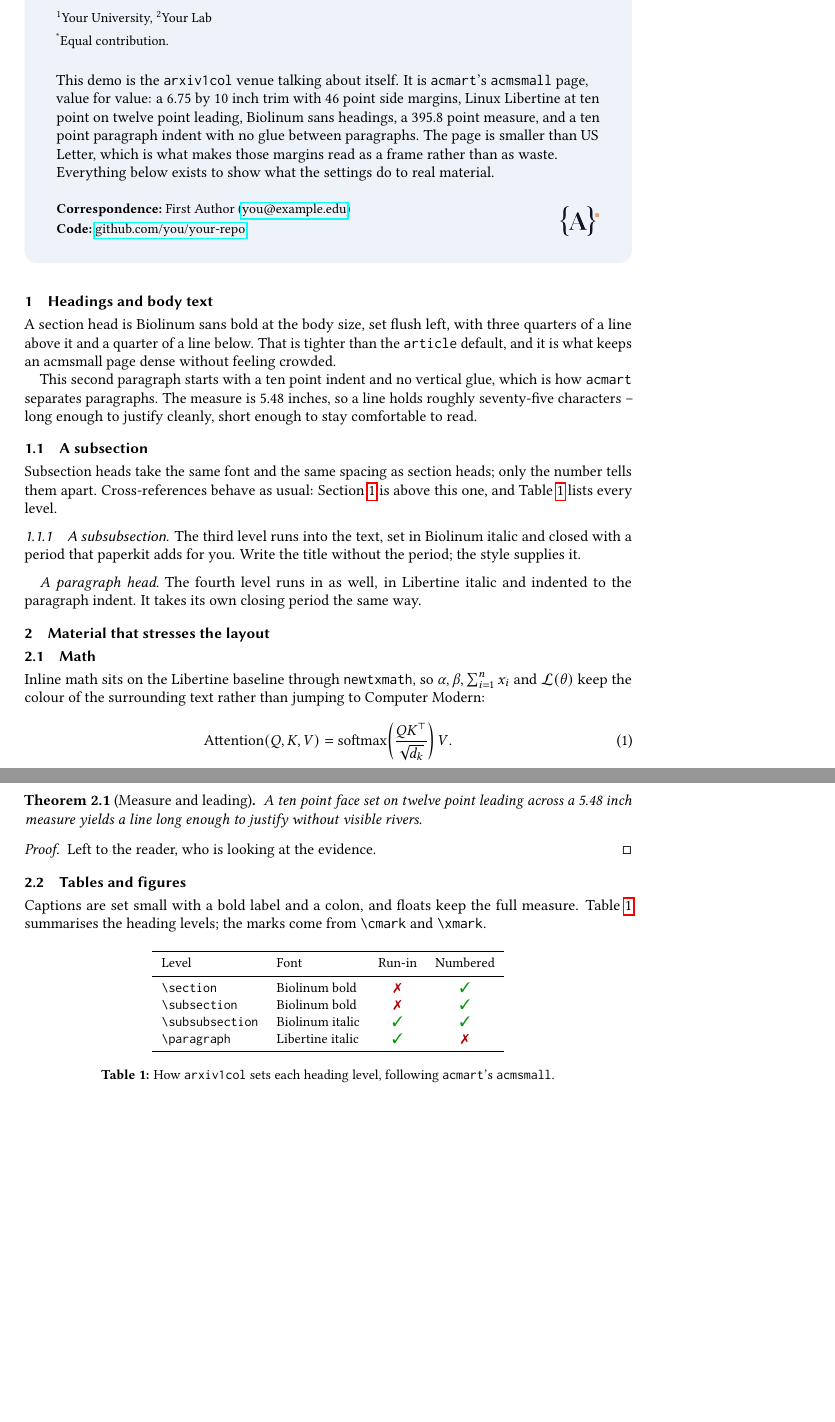
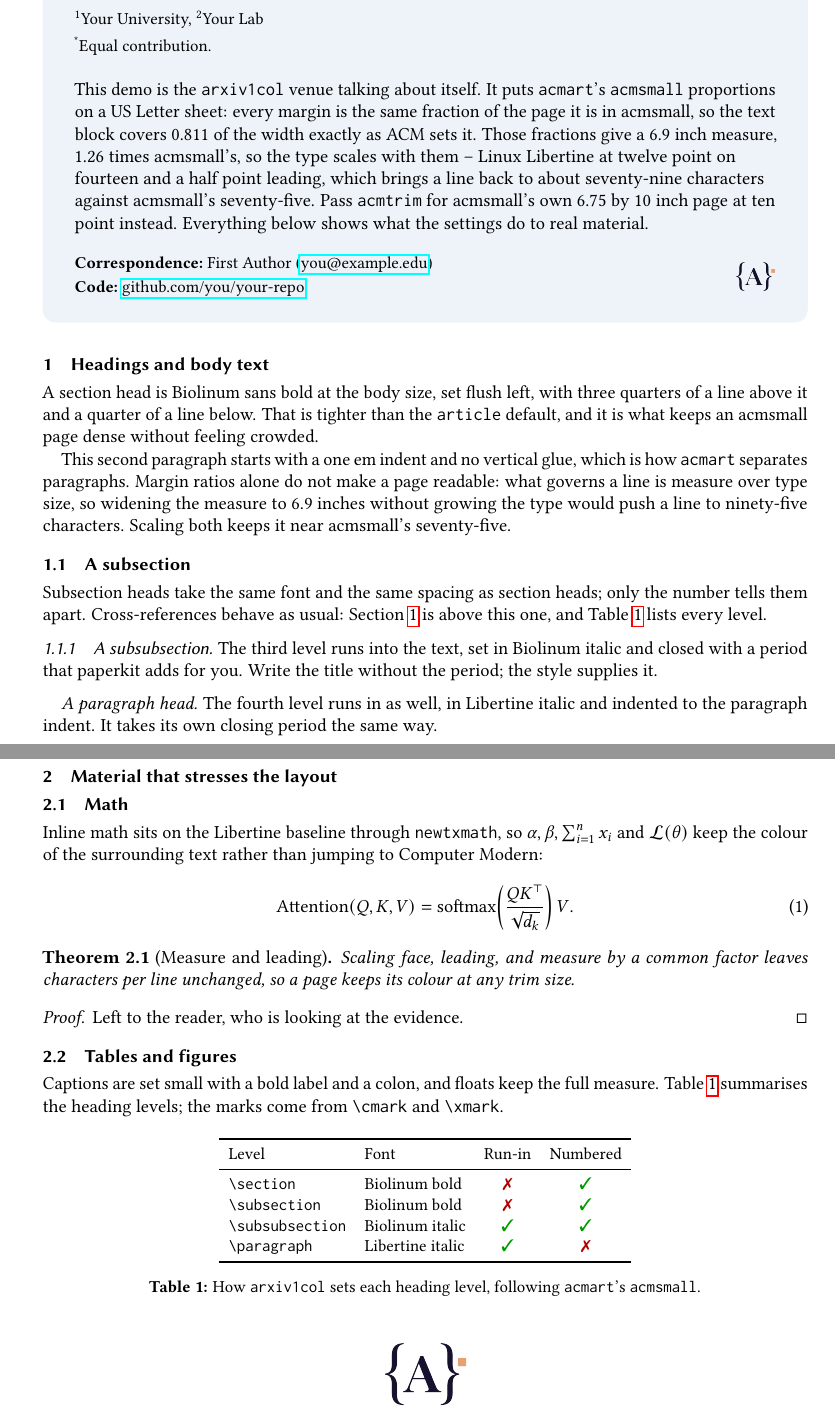
Before and after one commit to ARA-Labs/paperkit, a LaTeX problem sheet (examples/arxiv1col-demo.tex, which reads styles/paperkit.sty): two parts of pages 1 and 2 of 2 before the commit and two parts of pages 1 and 2 of 3 after it, joined at a grey line, cut so that both start at the same text, the shorter picture padded with empty space. Compiled offline with pdfLaTeX.

Commit message:
feat: put acmsmall's proportions on US Letter, keep its trim behind acmtrim
Default arxiv1col is now a Letter sheet carrying acmsmall's margin ratios
rather than acmsmall's own page. Each margin is the same fraction of the
sheet it is in acmsmall -- sides 0.0943 of the width, top 0.0803 and bottom
0.0609 of the height -- which lands \textwidth on 0.8114 of the page, the
fraction acmart computes.

Ratios alone are not enough. They give a 6.9in measure, 1.26x acmsmall's,
and a 10pt line across 6.9in runs ~95 characters against acmsmall's ~75.
The body therefore scales to 12pt via size12.clo, bringing a line back to
~79: what governs a line is measure over type size, not measure alone.
Paragraph indent, panel title, and the nopanel title block scale with it.

The exact acmsmall page is still available: `acmtrim' restores the 6.75x10in
trim at 10pt, reproducing acmart's \textwidth of 395.82pt and \textheight of
574pt. Both geometries verified against a PDF built with acmart itself, and
both are now compiled by the test suite along with the nolibertine fallback.

```diff
--- a/examples/arxiv1col-demo.tex
+++ b/examples/arxiv1col-demo.tex
@@ -33,13 +33,16 @@
 \papernote{\textsuperscript{*}Equal contribution.}
 
 \paperabstract{%
-  This demo is the \texttt{arxiv1col} venue talking about itself. It is
-  \texttt{acmart}'s \texttt{acmsmall} page, value for value: a 6.75 by 10 inch
-  trim with 46 point side margins, Linux Libertine at ten point on twelve point
-  leading, Biolinum sans headings, a 395.8 point measure, and a ten point
-  paragraph indent with no glue between paragraphs. The page is smaller than US
-  Letter, which is what makes those margins read as a frame rather than as
-  waste. Everything below exists to show what the settings do to real material.%
+  This demo is the \texttt{arxiv1col} venue talking about itself. It puts
+  \texttt{acmart}'s \texttt{acmsmall} proportions on a US Letter sheet: every
+  margin is the same fraction of the page it is in acmsmall, so the text block
+  covers 0.811 of the width exactly as ACM sets it. Those fractions give a 6.9
+  inch measure, 1.26 times acmsmall's, so the type scales with them -- Linux
+  Libertine at twelve point on fourteen and a half point leading, which brings
+  a line back to about seventy-nine characters against acmsmall's
+  seventy-five. Pass \texttt{acmtrim} for acmsmall's own 6.75 by 10 inch page
+  at ten point instead. Everything below shows what the settings do to real
+  material.%
 }
 
 \papercorrespondence{First Author (\href{mailto:you@example.edu}{you@example.edu})}
@@ -59,10 +62,11 @@ three quarters of a line above it and a quarter of a line below. That is
 tighter than the \texttt{article} default, and it is what keeps an acmsmall
 page dense without feeling crowded.
 
-This second paragraph starts with a ten point indent and no vertical glue,
-which is how \texttt{acmart} separates paragraphs. The measure is 5.48 inches,
-so a line holds roughly seventy-five characters -- long enough to justify
-cleanly, short enough to stay comfortable to read.
+This second paragraph starts with a one em indent and no vertical glue, which
+is how \texttt{acmart} separates paragraphs. Margin ratios alone do not make a
+page readable: what governs a line is measure over type size, so widening the
+measure to 6.9 inches without growing the type would push a line to ninety-five
+characters. Scaling both keeps it near acmsmall's seventy-five.
 
 \subsection{A subsection}
 \label{sec:sub}
@@ -96,8 +100,8 @@ the surrounding text rather than jumping to Computer Modern:
 
 \begin{theorem}[Measure and leading]
   \label{thm:measure}
-  A ten point face set on twelve point leading across a 5.48 inch measure
-  yields a line long enough to justify without visible rivers.
+  Scaling face, leading, and measure by a common factor leaves characters per
+  line unchanged, so a page keeps its colour at any trim size.
 \end{theorem}
 
 \begin{proof}
--- a/styles/paperkit.sty
+++ b/styles/paperkit.sty
@@ -45,6 +47,7 @@
 \newif\ifpk@colorlinks \pk@colorlinksfalse
 \newif\ifpk@natbib     \pk@natbibtrue
 \newif\ifpk@libertine  \pk@libertinetrue
+\newif\ifpk@acmtrim    \pk@acmtrimfalse
 
 \DeclareOption{arxiv}{\def\pk@venue{arxiv}}
 \DeclareOption{arxiv1col}{\def\pk@venue{arxiv1col}}
@@ -61,6 +64,7 @@
 \DeclareOption{colorlinks}{\pk@colorlinkstrue}
 \DeclareOption{nonatbib}{\pk@natbibfalse}
 \DeclareOption{nolibertine}{\pk@libertinefalse}
+\DeclareOption{acmtrim}{\pk@acmtrimtrue}
 \DeclareOption*{\PackageWarning{paperkit}{Unknown option `\CurrentOption'}}
 \ProcessOptions\relax
 
@@ -256,8 +278,12 @@
     }%
   \fi
 
-  % acmsmall paragraphing: a 10pt indent and no inter-paragraph glue.
+  % acmsmall paragraphing: a one-em indent and no inter-paragraph glue.
+  \ifpk@acmtrim
     \setlength{\parindent}{10\p@}
+  \else
+    \setlength{\parindent}{12\p@}
+  \fi
   \setlength{\parskip}{\z@}
 
   % Headings: sans bold, flush left, tight above and below; subsubsection and
@@ -292,10 +318,12 @@
                              {\par\vskip 6\p@}
 
   % Native (nopanel) title block, left aligned like acmsmall's.
+  \ifpk@acmtrim\def\pk@nativetitlesize{\fontsize{17}{21}}%
+  \else\def\pk@nativetitlesize{\fontsize{21}{25}}\fi
   \renewcommand{\@maketitle}{%
     \null
     \begin{flushleft}%
-      {\sffamily\bfseries\fontsize{17}{21}\selectfont\@title\par}%
+      {\sffamily\bfseries\pk@nativetitlesize\selectfont\@title\par}%
       \ifx\@author\@empty\else\vskip 12\p@{\@author\par}\fi
       \ifx\@date\@empty\else\vskip 6\p@{\small\@date\par}\fi
     \end{flushleft}%
@@ -380,11 +408,14 @@
 \newcommand{\paperpanelcolor}[1]{\definecolor{pkpanelbg}{HTML}{#1}}
 \def\pk@titlesize{19}\def\pk@titleskip{23}
 \let\pk@footerfont\@empty
-% arxiv1col runs on acmsmall's narrow measure, so the panel title comes down a
-% little and the footer drops a size to keep the correspondence line beside
-% the logos rather than under them.
+% arxiv1col scales the panel title with its body size, and drops the footer a
+% size to keep the correspondence line beside the logos rather than under them.
 \ifpk@onecol
+  \ifpk@acmtrim
     \def\pk@titlesize{17}\def\pk@titleskip{21}
+  \else
+    \def\pk@titlesize{23}\def\pk@titleskip{27}
+  \fi
   \let\pk@footerfont\small
 \fi
 \newcommand{\papertitlesize}[2]{\def\pk@titlesize{#1}\def\pk@titleskip{#2}}
```
Also changed, not shown: Makefile, README.md, docs/preview-arxiv1col.png, examples/arxiv1col-demo.tex (3 more changed lines), styles/paperkit.sty (28 more changed lines), 1 other file. Lines whose indentation alone changed are shown as unchanged.
